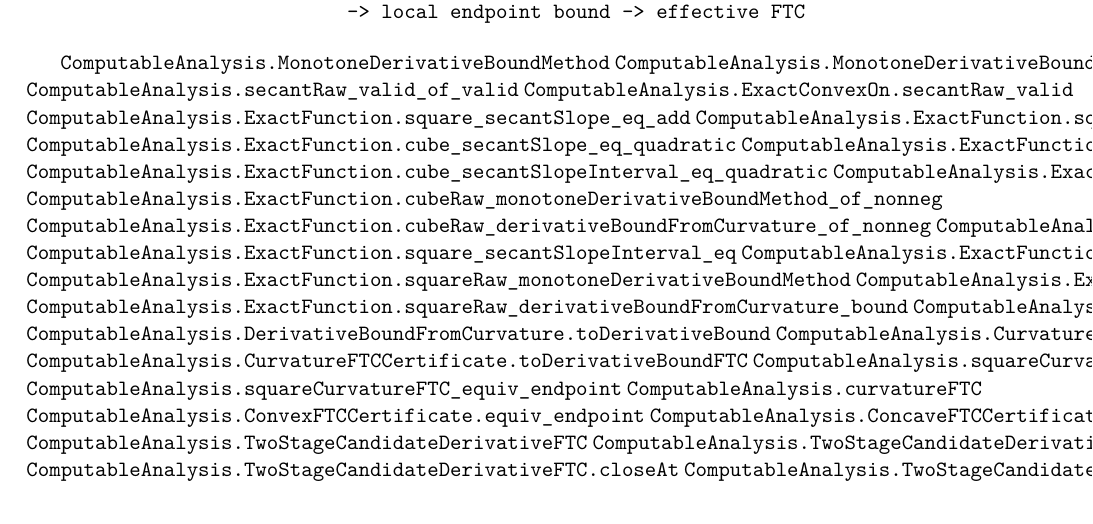
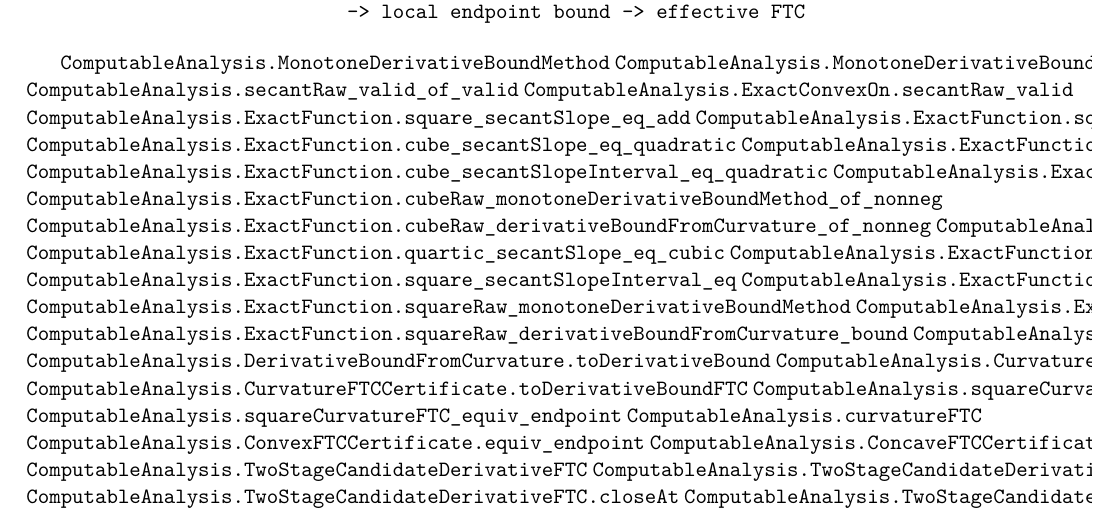
Before and after one commit to liuyao12/computable-analysis, a LaTeX thesis (blueprint/src/web.tex, which reads blueprint/src/06-effective-calculus.tex): part of page 69 of 109, cut so that both start at the same text. Compiled offline with pdfLaTeX.

Commit message:
Add finite quartic convexity certificate

```diff
--- a/blueprint/src/06-effective-calculus.tex
+++ b/blueprint/src/06-effective-calculus.tex
@@ -660,6 +660,8 @@ monotone derivative on cell -> endpoint secants -> derivative interval
 \lean{ComputableAnalysis.ExactFunction.cubeRaw_monotoneDerivativeBoundMethod_of_nonneg}
 \lean{ComputableAnalysis.ExactFunction.cubeRaw_derivativeBoundFromCurvature_of_nonneg}
 \lean{ComputableAnalysis.ExactFunction.cubeRaw_derivativeBoundFromCurvature_of_nonneg_bound}
+\lean{ComputableAnalysis.ExactFunction.quartic_secantSlope_eq_cubic}
+\lean{ComputableAnalysis.ExactFunction.quartic_convexOn}
 \lean{ComputableAnalysis.ExactFunction.square_secantSlopeInterval_eq}
 \lean{ComputableAnalysis.ExactFunction.squareRaw_curvatureOnSubinterval}
 \lean{ComputableAnalysis.ExactFunction.squareRaw_monotoneDerivativeBoundMethod}
```
Also changed, not shown: 1 other file.
